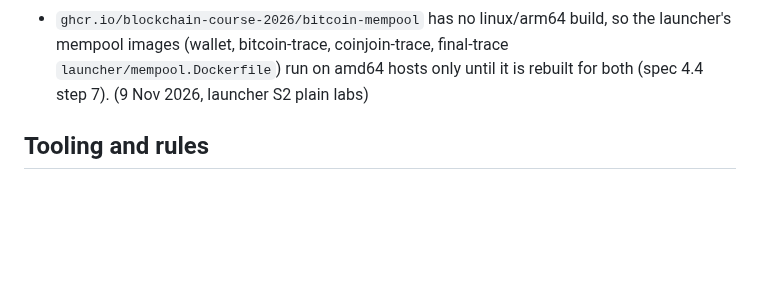
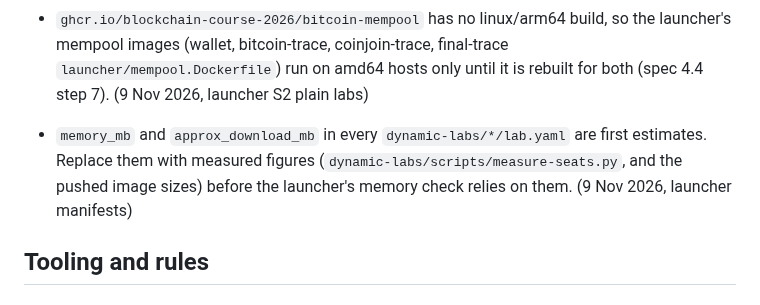
Before and after one commit to astevegreen/blockchain-technology-course, a Markdown page: docs/follow-ups.md, the part around the change. GitHub-like rendering; blank space fills up the shorter version.

Commit message:
Docs: follow-up for the launcher manifests' first-estimate memory and download sizes
Requested: "Plan for an orchestration session to spin up multiple child sessions of appropriate model and effort to get it done more expediently"

Co-Authored-By: Claude Sonnet 5.5 <noreply@anthropic.com>

```diff
--- a/docs/follow-ups.md
+++ b/docs/follow-ups.md
@@ -48,6 +48,10 @@ slide index), which is never listed here.
   bitcoin-trace, coinjoin-trace, final-trace `launcher/mempool.Dockerfile`) run on amd64 hosts only until it is rebuilt
   for both (spec 4.4 step 7). (9 Nov 2026, launcher S2 plain labs)
 
+- `memory_mb` and `approx_download_mb` in every `dynamic-labs/*/lab.yaml` are first estimates. Replace them with
+  measured figures (`dynamic-labs/scripts/measure-seats.py`, and the pushed image sizes) before the launcher's
+  memory check relies on them. (9 Nov 2026, launcher manifests)
+
 ## Tooling and rules
 
 ## Notion and documents
```
